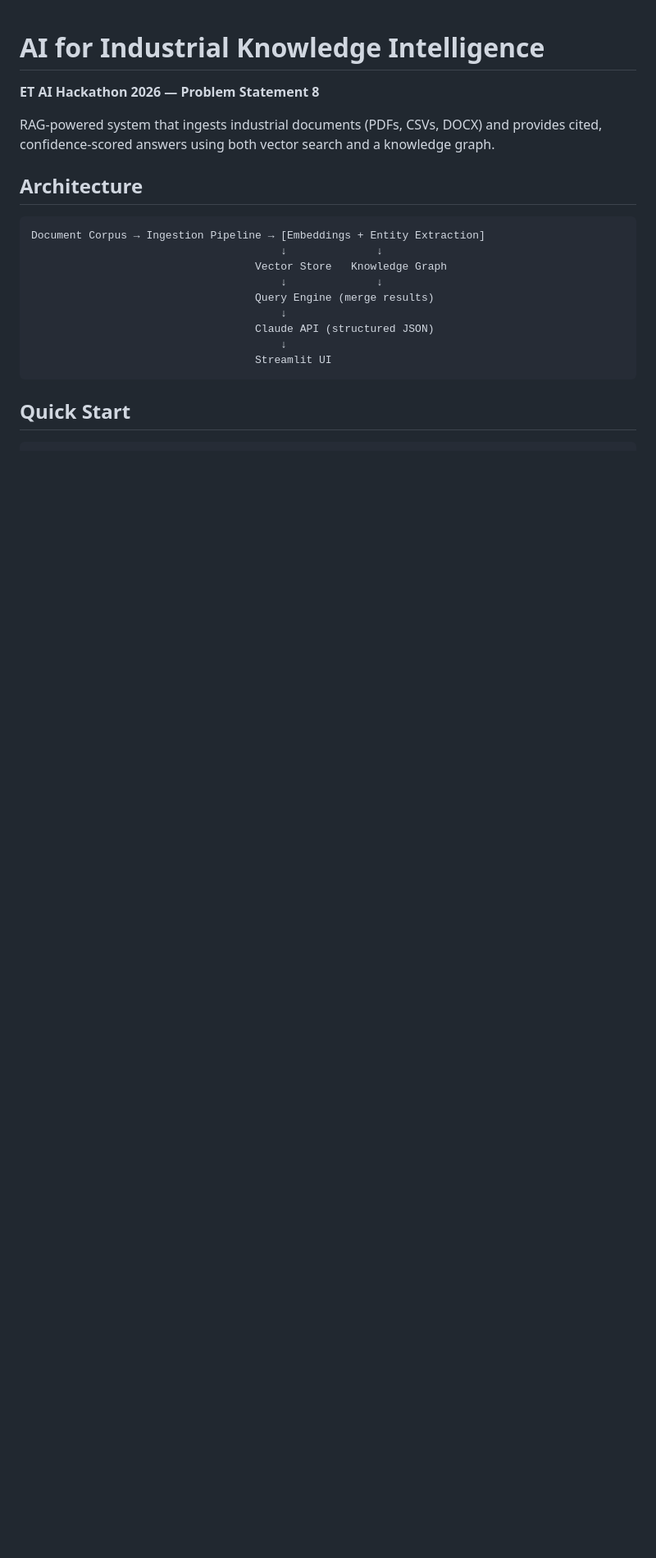
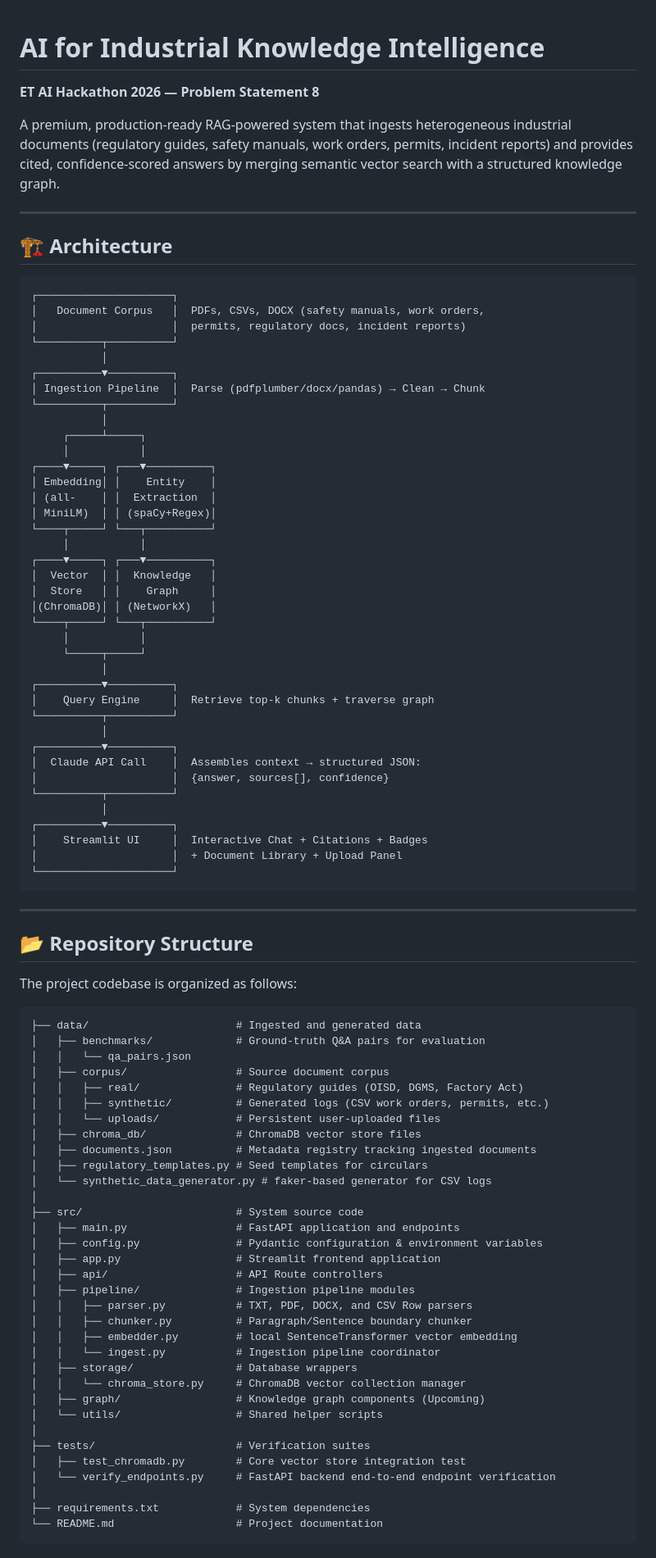
Before and after one commit to Shivala-08/economic-times-hackathon, a Markdown page: README.md, the part around one of its changes. Shown at 82% size. GitHub-like rendering; blank space fills up the shorter version.

Commit message:
docs: update README with architecture, repo structure, and Day 2 status

````diff
--- a/README.md
+++ b/README.md
@@ -2,21 +2,92 @@
 
 **ET AI Hackathon 2026 — Problem Statement 8**
 
-RAG-powered system that ingests industrial documents (PDFs, CSVs, DOCX) and provides cited, confidence-scored answers using both vector search and a knowledge graph.
+A premium, production-ready RAG-powered system that ingests heterogeneous industrial documents (regulatory guides, safety manuals, work orders, permits, incident reports) and provides cited, confidence-scored answers by merging semantic vector search with a structured knowledge graph.
 
-## Architecture
+---
+
+## 🏗️ Architecture
 
 ```
-Document Corpus → Ingestion Pipeline → [Embeddings + Entity Extraction]
-                                       ↓              ↓
-                                   Vector Store   Knowledge Graph
-                                       ↓              ↓
-                                   Query Engine (merge results)
-                                       ↓
-                                   Claude API (structured JSON)
-                                       ↓
-                                   Streamlit UI
+┌─────────────────────┐
+│   Document Corpus   │  PDFs, CSVs, DOCX (safety manuals, work orders,
+│                     │  permits, regulatory docs, incident reports)
+└──────────┬──────────┘
+           │
+┌──────────▼──────────┐
+│ Ingestion Pipeline  │  Parse (pdfplumber/docx/pandas) → Clean → Chunk
+└──────────┬──────────┘
+           │
+     ┌─────┴─────┐
+     │           │
+┌────▼─────┐ ┌───▼──────────┐
+│ Embedding│ │    Entity    │
+│ (all-    │ │  Extraction  │
+│ MiniLM)  │ │ (spaCy+Regex)│
+└────┬─────┘ └───┬──────────┘
+     │           │
+┌────▼─────┐ ┌───▼──────────┐
+│  Vector  │ │  Knowledge   │
+│  Store   │ │    Graph     │
+│(ChromaDB)│ │ (NetworkX)   │
+└────┬─────┘ └───┬──────────┘
+     │           │
+     └─────┬─────┘
+           │
+┌──────────▼──────────┐
+│    Query Engine     │  Retrieve top-k chunks + traverse graph
+└──────────┬──────────┘
+           │
+┌──────────▼──────────┐
+│  Claude API Call    │  Assembles context → structured JSON:
+│                     │  {answer, sources[], confidence}
+└──────────┬──────────┘
+           │
+┌──────────▼──────────┐
+│    Streamlit UI     │  Interactive Chat + Citations + Badges
+│                     │  + Document Library + Upload Panel
+└─────────────────────┘
 ```
 
-## Quick Start
+---
 
+## 📂 Repository Structure
+
+The project codebase is organized as follows:
+
+```
+├── data/                       # Ingested and generated data
+│   ├── benchmarks/             # Ground-truth Q&A pairs for evaluation
+│   │   └── qa_pairs.json
+│   ├── corpus/                 # Source document corpus
+│   │   ├── real/               # Regulatory guides (OISD, DGMS, Factory Act)
+│   │   ├── synthetic/          # Generated logs (CSV work orders, permits, etc.)
+│   │   └── uploads/            # Persistent user-uploaded files
+│   ├── chroma_db/              # ChromaDB vector store files
+│   ├── documents.json          # Metadata registry tracking ingested documents
+│   ├── regulatory_templates.py # Seed templates for circulars
+│   └── synthetic_data_generator.py # faker-based generator for CSV logs
+│
+├── src/                        # System source code
+│   ├── main.py                 # FastAPI application and endpoints
+│   ├── config.py               # Pydantic configuration & environment variables
+│   ├── app.py                  # Streamlit frontend application
+│   ├── api/                    # API Route controllers
+│   ├── pipeline/               # Ingestion pipeline modules
+│   │   ├── parser.py           # TXT, PDF, DOCX, and CSV Row parsers
+│   │   ├── chunker.py          # Paragraph/Sentence boundary chunker
+│   │   ├── embedder.py         # local SentenceTransformer vector embedding
+│   │   └── ingest.py           # Ingestion pipeline coordinator
+│   ├── storage/                # Database wrappers
+│   │   └── chroma_store.py     # ChromaDB vector collection manager
+│   ├── graph/                  # Knowledge graph components (Upcoming)
+│   └── utils/                  # Shared helper scripts
+│
+├── tests/                      # Verification suites
+│   ├── test_chromadb.py        # Core vector store integration test
+│   └── verify_endpoints.py     # FastAPI backend end-to-end endpoint verification
+│
+├── requirements.txt            # System dependencies
+└── README.md                   # Project documentation
+```
+
````
Also changed, not shown: other parts of README.md (+58 -71 lines).
